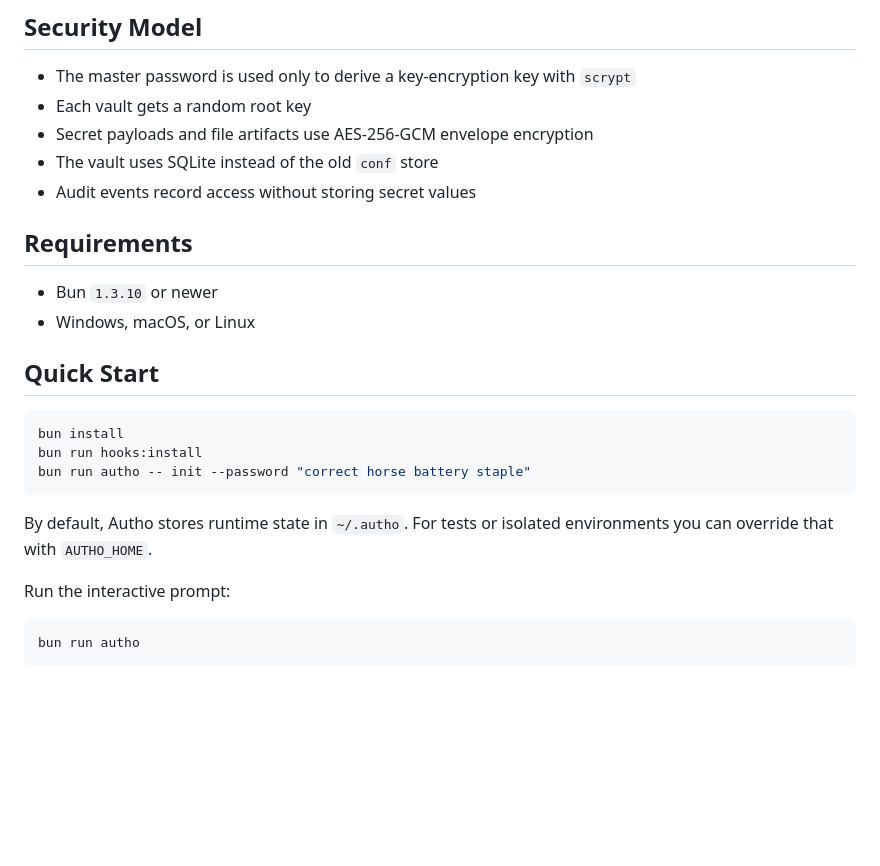
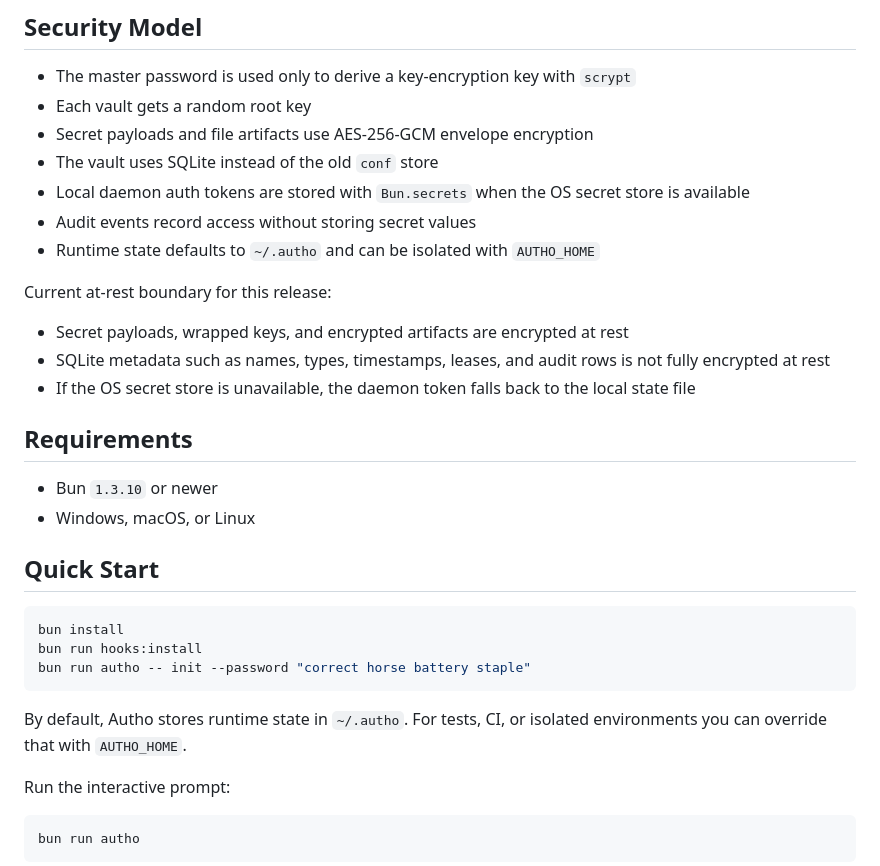
Before and after one commit to niradler/autho, a Markdown page: Readme.md, the part around the change. GitHub-like rendering; blank space fills up the shorter version.

Commit message:
Document Bun security defaults

````diff
--- a/Readme.md
+++ b/Readme.md
@@ -25,7 +25,15 @@ This release is the Bun migration and legacy-parity cut. It keeps the existing c
 - Each vault gets a random root key
 - Secret payloads and file artifacts use AES-256-GCM envelope encryption
 - The vault uses SQLite instead of the old `conf` store
+- Local daemon auth tokens are stored with `Bun.secrets` when the OS secret store is available
 - Audit events record access without storing secret values
+- Runtime state defaults to `~/.autho` and can be isolated with `AUTHO_HOME`
+
+Current at-rest boundary for this release:
+
+- Secret payloads, wrapped keys, and encrypted artifacts are encrypted at rest
+- SQLite metadata such as names, types, timestamps, leases, and audit rows is not fully encrypted at rest
+- If the OS secret store is unavailable, the daemon token falls back to the local state file
 
 ## Requirements
 
@@ -40,7 +48,7 @@ bun run hooks:install
 bun run autho -- init --password "correct horse battery staple"
 ```
 
-By default, Autho stores runtime state in `~/.autho`. For tests or isolated environments you can override that with `AUTHO_HOME`.
+By default, Autho stores runtime state in `~/.autho`. For tests, CI, or isolated environments you can override that with `AUTHO_HOME`.
 
 Run the interactive prompt:
 
````
Also changed, not shown: MIGRATION.md (+2 -0 lines).
